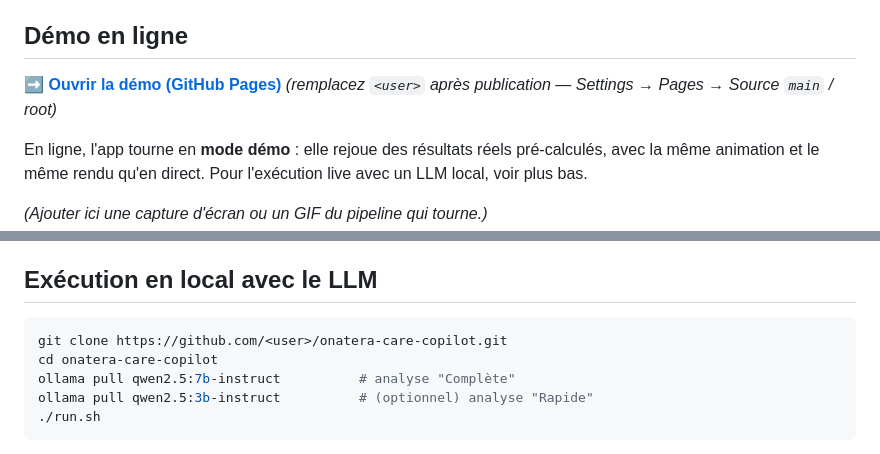
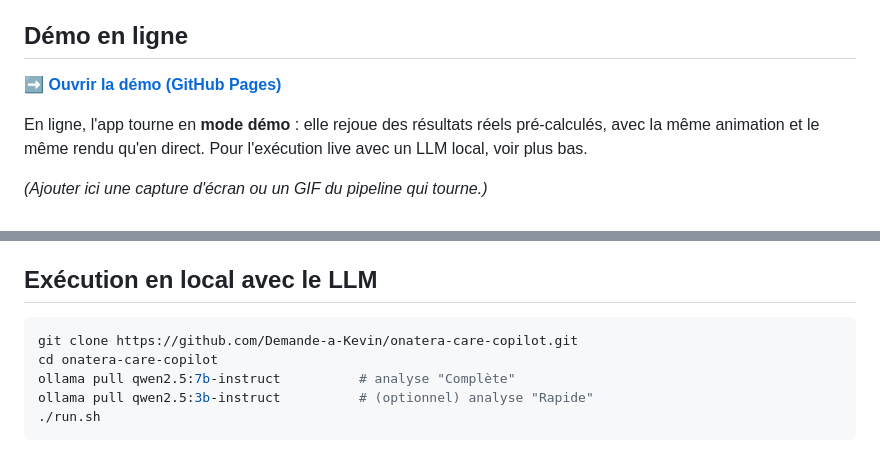
Before and after one commit to Demande-a-Kevin/onatera-care-copilot, a Markdown page: README.md, 2 parts joined by grey strips. GitHub-like rendering.

Commit message:
docs: URLs reelles (repo + demo GitHub Pages)
Co-Authored-By: Claude Opus 4.8 <noreply@anthropic.com>

````diff
--- a/README.md
+++ b/README.md
@@ -6,8 +6,7 @@
 
 ## Démo en ligne
 
-➡️ **[Ouvrir la démo (GitHub Pages)](https://<user>.github.io/onatera-care-copilot/)**
-*(remplacez `<user>` après publication — Settings → Pages → Source `main` / root)*
+➡️ **[Ouvrir la démo (GitHub Pages)](https://demande-a-kevin.github.io/onatera-care-copilot/)**
 
 En ligne, l'app tourne en **mode démo** : elle rejoue des résultats réels pré-calculés, avec la même animation et le même rendu qu'en direct. Pour l'exécution live avec un LLM local, voir plus bas.
 
@@ -24,7 +23,7 @@ En ligne, l'app tourne en **mode démo** : elle rejoue des résultats réels pr
 ## Exécution en local avec le LLM
 
 ```bash
-git clone https://github.com/<user>/onatera-care-copilot.git
+git clone https://github.com/Demande-a-Kevin/onatera-care-copilot.git
 cd onatera-care-copilot
 ollama pull qwen2.5:7b-instruct          # analyse "Complète"
 ollama pull qwen2.5:3b-instruct          # (optionnel) analyse "Rapide"
````
